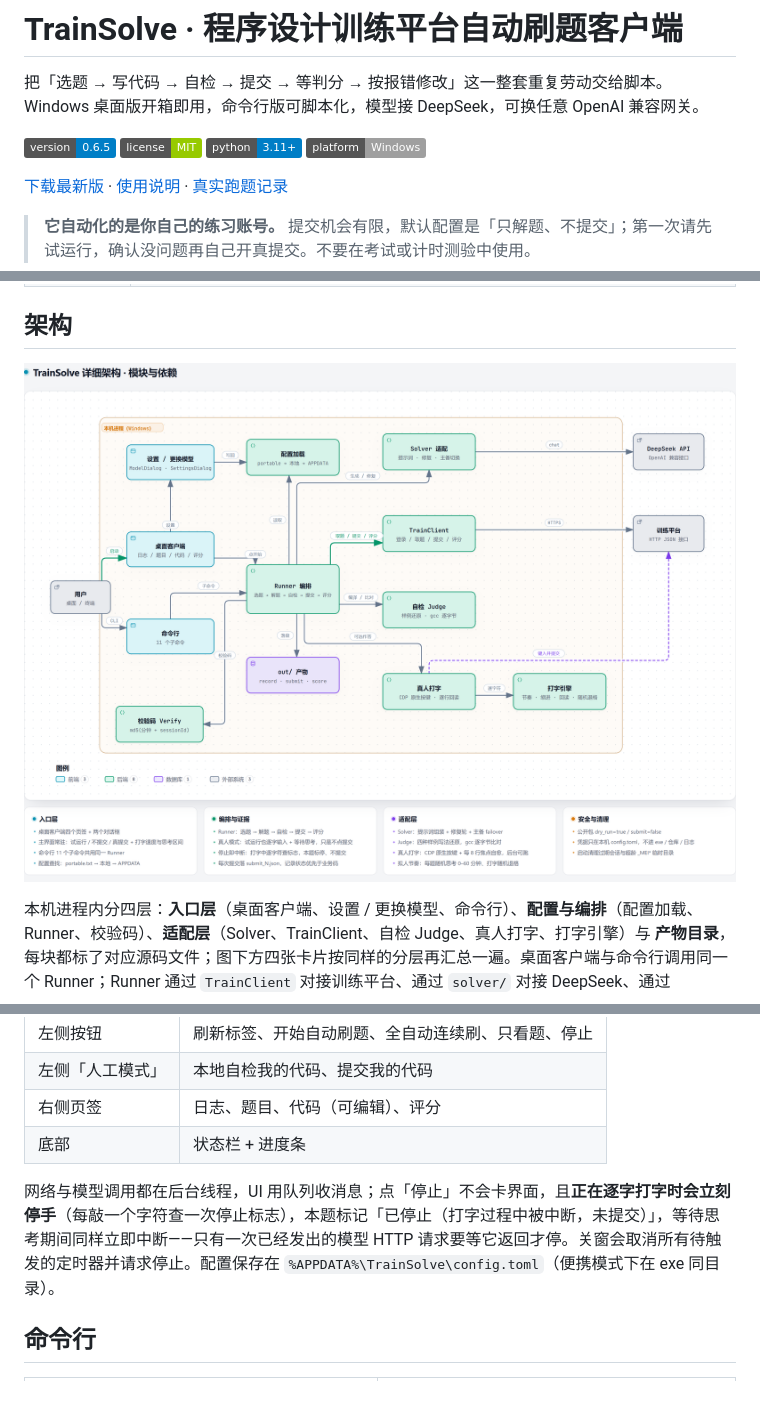
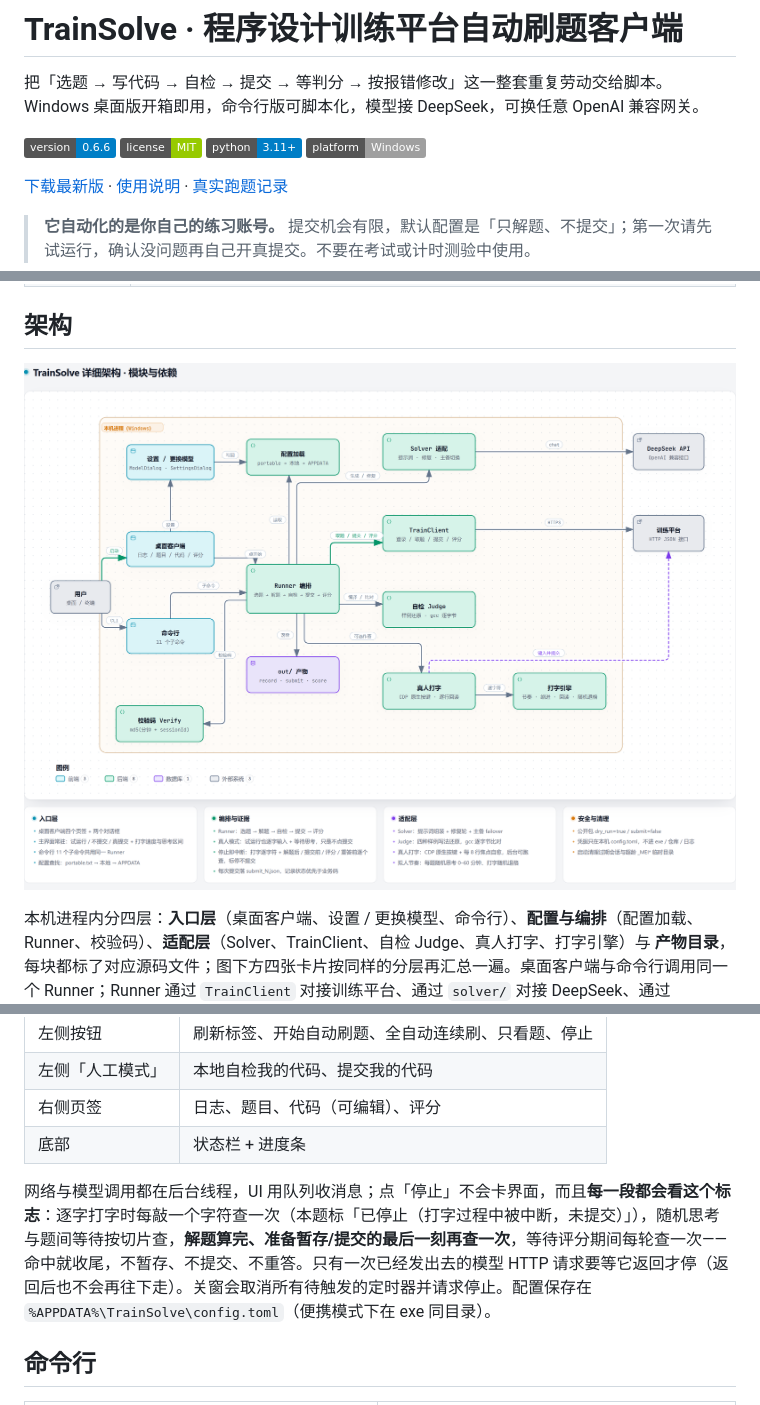
Before and after one commit to Huang0907/train-solver, a Markdown page: README.md, 3 parts joined by grey strips. Drawn GitHub-style; pictures changed too: docs/architecture-detailed.png; badges without logos.

Commit message:
0.6.6：停止检查补到解题后/提交前/修复/评分/重答，README 与架构图同步

```diff
--- a/README.md
+++ b/README.md
@@ -2,7 +2,7 @@
 
 把「选题 → 写代码 → 自检 → 提交 → 等判分 → 按报错修改」这一整套重复劳动交给脚本。Windows 桌面版开箱即用，命令行版可脚本化，模型接 DeepSeek，可换任意 OpenAI 兼容网关。
 
-![version](https://img.shields.io/badge/version-0.6.5-blue)
+![version](https://img.shields.io/badge/version-0.6.6-blue)
 ![license](https://img.shields.io/badge/license-MIT-green)
 ![python](https://img.shields.io/badge/python-3.11%2B-blue)
 ![platform](https://img.shields.io/badge/platform-Windows-lightgrey)
@@ -127,7 +127,7 @@ python -m trainsolve models --check   # 逐个发最小请求验证可用性
 | 右侧页签 | 日志、题目、代码（可编辑）、评分 |
 | 底部 | 状态栏 + 进度条 |
 
-网络与模型调用都在后台线程，UI 用队列收消息；点「停止」不会卡界面，且**正在逐字打字时会立刻停手**（每敲一个字符查一次停止标志），本题标记「已停止（打字过程中被中断，未提交）」，等待思考期间同样立即中断——只有一次已经发出的模型 HTTP 请求要等它返回才停。关窗会取消所有待触发的定时器并请求停止。配置保存在 `%APPDATA%\TrainSolve\config.toml`（便携模式下在 exe 同目录）。
+网络与模型调用都在后台线程，UI 用队列收消息；点「停止」不会卡界面，而且**每一段都会看这个标志**：逐字打字时每敲一个字符查一次（本题标「已停止（打字过程中被中断，未提交）」），随机思考与题间等待按切片查，**解题算完、准备暂存/提交的最后一刻再查一次**，等待评分期间每轮查一次——命中就收尾，不暂存、不提交、不重答。只有一次已经发出去的模型 HTTP 请求要等它返回才停（返回后也不会再往下走）。关窗会取消所有待触发的定时器并请求停止。配置保存在 `%APPDATA%\TrainSolve\config.toml`（便携模式下在 exe 同目录）。
 
 ## 命令行
 
```
Also changed, not shown: other parts of README.md (+2 -1 lines), docs/使用说明-公开版.md (+18 -13 lines), 2 other files.
